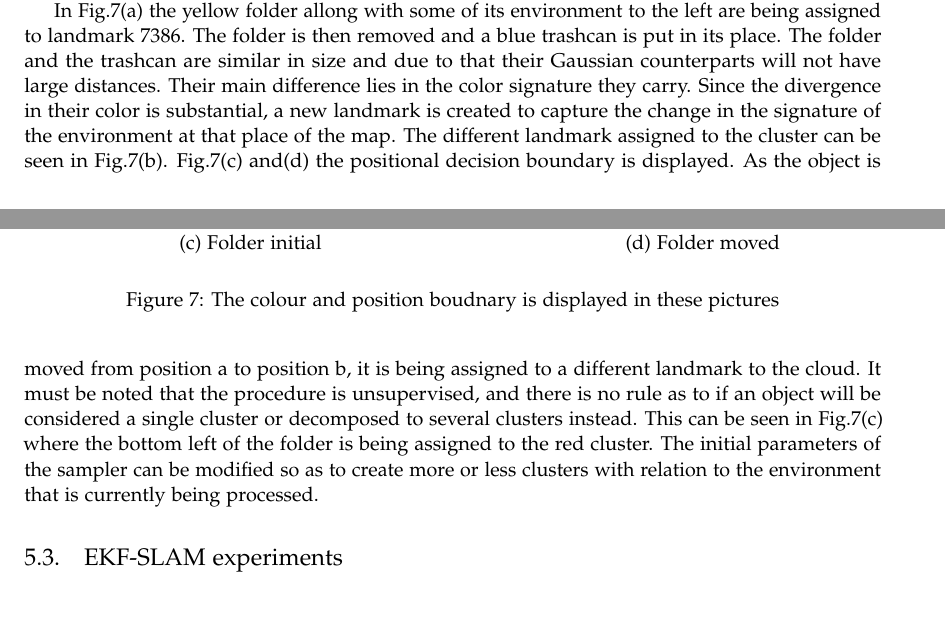
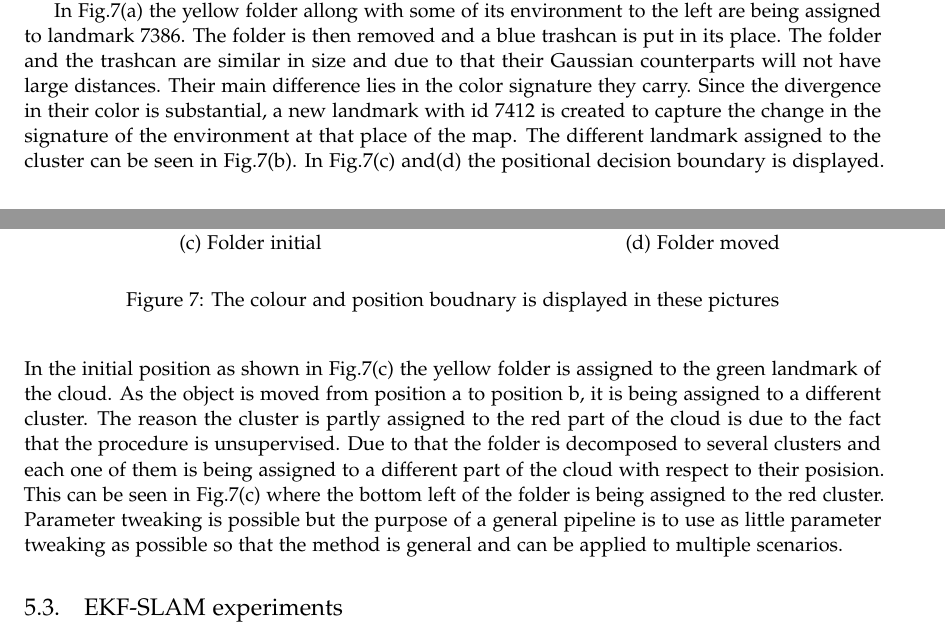
Before and after one commit to hadjichristslave/Thesis-report, a LaTeX thesis (Thesis report.tex): two parts of pages 20 and 22 of 28, joined at a grey line, cut so that both start at the same text, the shorter picture padded with empty space. Compiled offline with pdfLaTeX.

Commit message:
positional

```diff
--- a/Thesis report.tex
+++ b/Thesis report.tex
@@ -606,7 +606,7 @@ The decision boundary of the pipeline can be decomposed into three basic parts;
   \label{pip:bounds}
 \end{figure}
 
-In Fig.\ref{pip:bounds}(a) the yellow folder allong with some of its environment to the left are being assigned to landmark 7386. The folder is then removed and a blue trashcan is put in its place. The folder and the trashcan are similar in size and due to that their Gaussian counterparts will not have large distances. Their main difference lies in the color signature they carry. Since the divergence in their color is substantial, a new landmark is created to capture the change in the signature of the environment at that place of the map. The different landmark assigned to the cluster can be seen in Fig.\ref{pip:bounds}(b). Fig.\ref{pip:bounds}(c) and(d) the positional decision boundary is displayed. As the object is moved from position a to position b, it is being assigned to a different landmark to the cloud. It must be noted that the procedure is unsupervised, and there is no rule as to if an object will be considered a single cluster or decomposed to several clusters instead. This can be seen in Fig.\ref{pip:bounds}(c) where the bottom left of the folder is being assigned to the red cluster. The initial parameters of the sampler can be modified so as to create more or less clusters with relation to the environment that is currently being processed.
+In Fig.\ref{pip:bounds}(a) the yellow folder allong with some of its environment to the left are being assigned to landmark 7386. The folder is then removed and a blue trashcan is put in its place. The folder and the trashcan are similar in size and due to that their Gaussian counterparts will not have large distances. Their main difference lies in the color signature they carry. Since the divergence in their color is substantial, a new landmark with id 7412 is created to capture the change in the signature of the environment at that place of the map. The different landmark assigned to the cluster can be seen in Fig.\ref{pip:bounds}(b). In Fig.\ref{pip:bounds}(c) and(d) the positional decision boundary is displayed. In the initial position as shown in Fig.\ref{pip:bounds}(c) the yellow folder is assigned to the green landmark of the cloud. As the object is moved from position a to position b, it is being assigned to a different cluster. The reason the cluster is partly assigned to the red part of the cloud is due to the fact that the procedure is unsupervised. Due to that the folder is decomposed to several clusters and each one of them is being assigned to a different part of the cloud with respect to their posision. This can be seen in Fig.\ref{pip:bounds}(c) where the bottom left of the folder is being assigned to the red cluster. Parameter tweaking is possible but the purpose of a general pipeline is to use as little parameter tweaking as possible so that the method is general and can be applied to multiple scenarios.
 
 
 \subsection{EKF-SLAM experiments}
```
